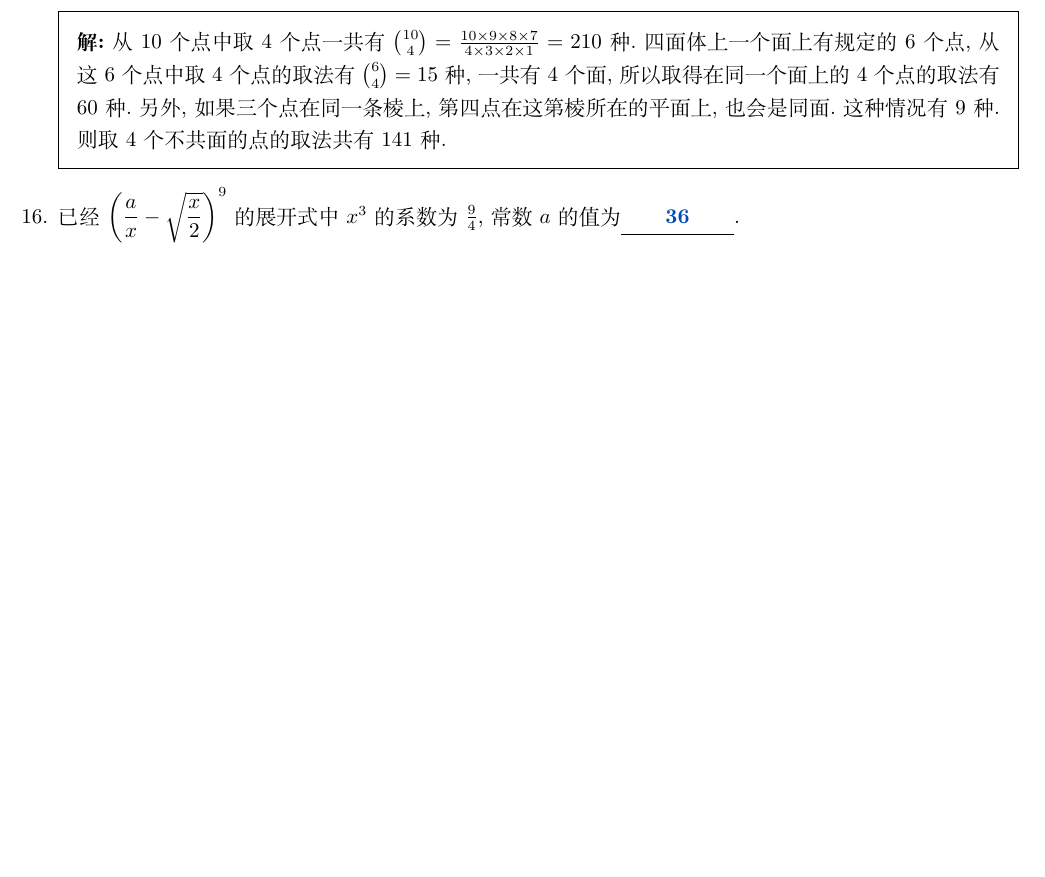
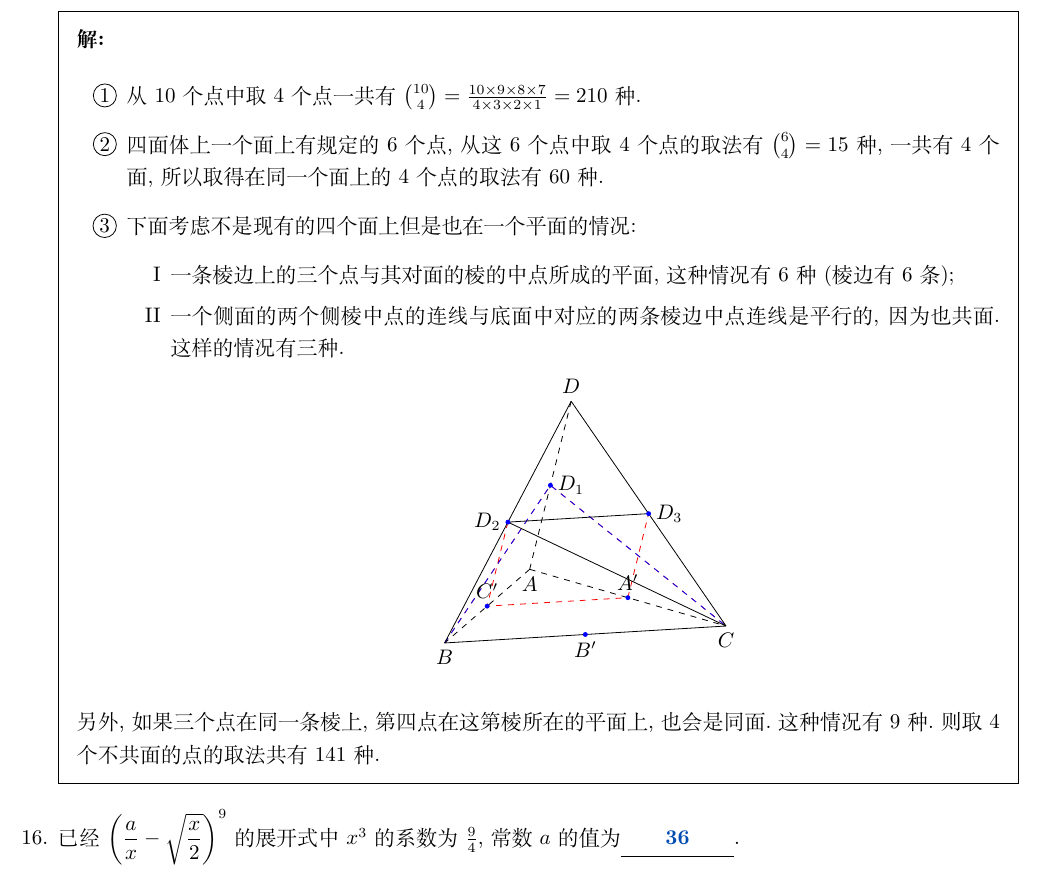
Before and after one commit to daxmate/math, a LaTeX problem sheet (1997quanguo/quanguo1997.tex): part of page 6 of 14, cut so that both start at the same text, the shorter picture padded with empty space. Compiled offline with XeLaTeX.

Commit message:
修改15题中解答中的错误

```diff
--- a/1997quanguo/quanguo1997.tex
+++ b/1997quanguo/quanguo1997.tex
@@ -430,7 +430,49 @@
 	\end{oneparchoices}
 
 	\begin{solution}
-		从$10$个点中取$4$个点一共有$\binom{10}{4}=\frac{10\times9\times8\times7}{4\times3\times2\times1}=210$种.四面体上一个面上有规定的$6$个点,从这$6$个点中取$4$个点的取法有$\binom{6}{4}=15$种,一共有$4$个面,所以取得在同一个面上的$4$个点的取法有$60$种.另外,如果三个点在同一条棱上,第四点在这第棱所在的平面上,也会是同面.这种情况有9种.则取$4$个不共面的点的取法共有$141$种.
+		\begin{enumerate}[label=\protect\circled{\arabic*}]
+			\item 从$10$个点中取$4$个点一共有$\binom{10}{4}=\frac{10\times9\times8\times7}{4\times3\times2\times1}=210$种.
+			\item 四面体上一个面上有规定的$6$个点,从这$6$个点中取$4$个点的取法有$\binom{6}{4}=15$种,一共有$4$个面,所以取得在同一个面上的$4$个点的取法有$60$种.
+			\item 下面考虑不是现有的四个面上但是也在一个平面的情况:
+			      \begin{enumerate}[label=\Roman*]
+				      \item 一条棱边上的三个点与其对面的棱的中点所成的平面,这种情况有6种(棱边有6条);
+				      \item 一个侧面的两个侧棱中点的连线与底面中对应的两条棱边中点连线是平行的,因为也共面.这样的情况有三种.
+				            \begin{center}
+					            \tdplotsetmaincoords{60}{120}
+					            \begin{tikzpicture}[tdplot_main_coords]
+						            \coordinate(A) at (0,0);
+						            \coordinate(C') at (1.5,0);
+						            \coordinate(B) at (3,0);
+						            \coordinate(B') at (1.5, 2);
+						            \coordinate(C) at (0,4);
+						            \coordinate(A') at (0,2);
+						            \coordinate(D) at (2,2,5);
+
+						            \coordinate(D1) at ($(D)!0.5!(A)$);
+						            \coordinate(D2) at ($(D)!0.5!(B)$);
+						            \coordinate(D3) at ($(D)!0.5!(C)$);
+
+						            \draw[dashed] (A) -- (B) (A) -- (C) (D) -- (A);
+						            \draw[dashed, red](D2) --  (C') -- (A')--(D3) (B) -- (D1) -- (C);
+						            \draw[dashed, blue](B) -- (D1) -- (C);
+						            \draw (D) -- (B) (D) -- (C) (B) -- (C) (D2) -- (C) (D2) -- (D3);
+						            \tkzLabelPoint(A){$A$}
+						            \tkzLabelPoint(B){$B$}
+						            \tkzLabelPoint(C){$C$}
+						            \tkzLabelPoint[right](D1){$D_1$}
+						            \tkzLabelPoint[left](D2){$D_2$}
+						            \tkzLabelPoint[right](D3){$D_3$}
+						            \tkzLabelPoint[above, sloped](A'){$A'$}
+						            \tkzLabelPoint(B'){$B'$}
+						            \tkzLabelPoint[above, sloped](C'){$C'$}
+						            \tkzDrawPoints[color=blue, fill=blue](A',B',C',D1,D2,D3)
+						            \tkzLabelPoint[above](D){$D$}
+
+					            \end{tikzpicture}
+				            \end{center}
+			      \end{enumerate}
+		\end{enumerate}
+		另外,如果三个点在同一条棱上,第四点在这第棱所在的平面上,也会是同面.这种情况有9种.则取$4$个不共面的点的取法共有$141$种.
 	\end{solution}
 
 	\question 已经$\left( \dfrac{a}{x} -\sqrt{\dfrac{x}{2}}
```
Also changed, not shown: 1997quanguo/quanguo1997.tex (10 more changed lines).
